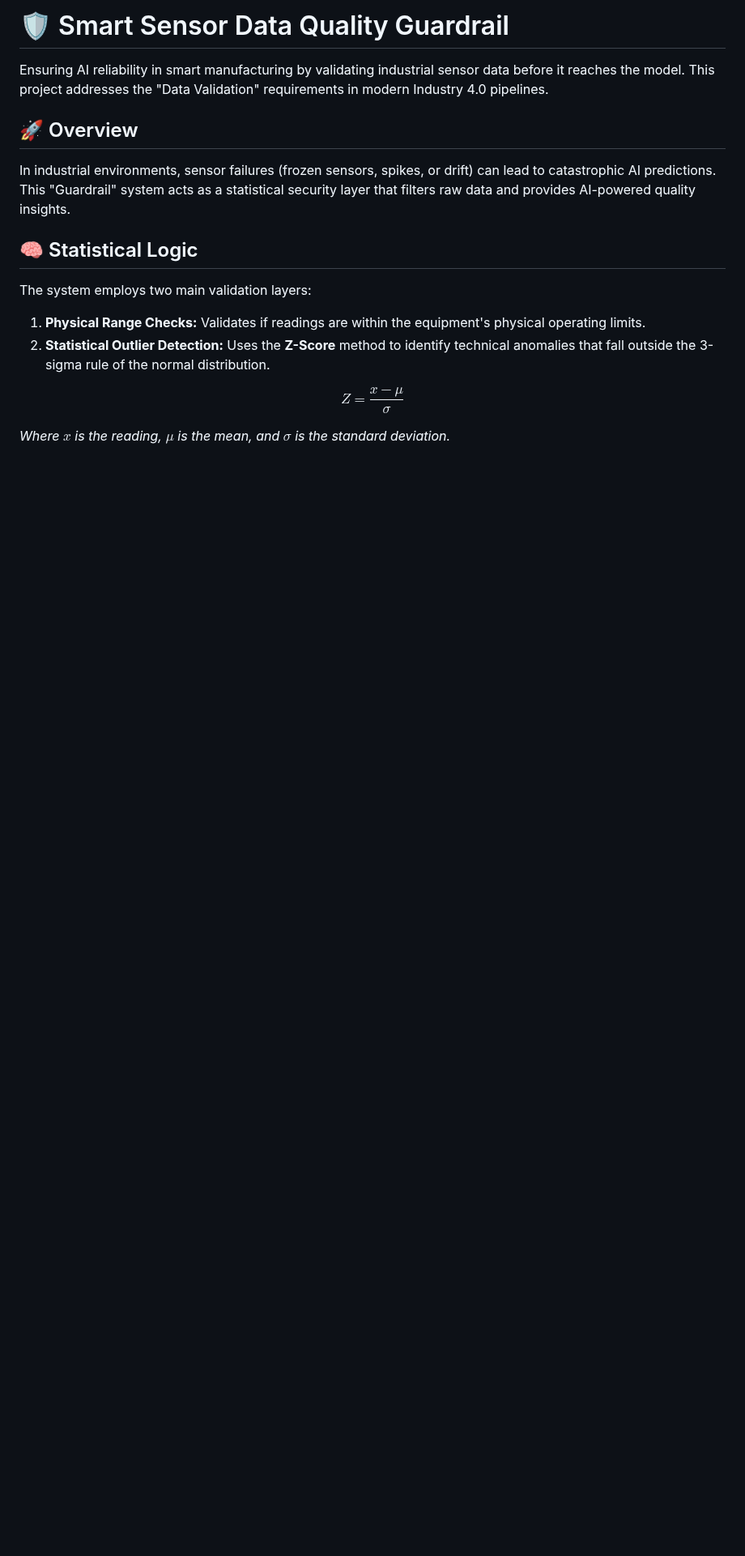
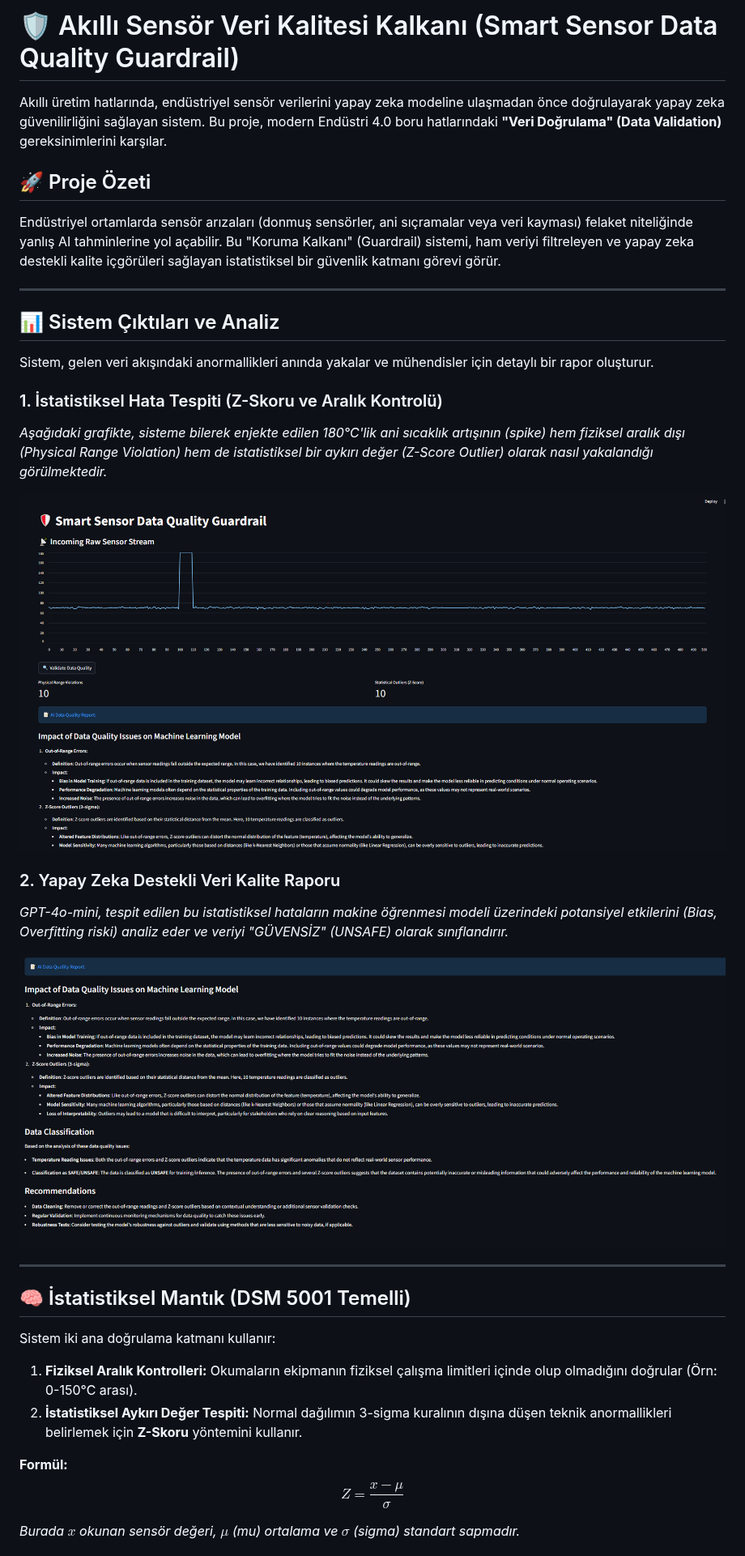
Before and after one commit to Mervecaliskann/smart-sensor-guardrail, a Markdown page: README.md, the part around one of its changes. Shown at 81% size. GitHub-like rendering; pictures changed too: assets/dashboard_preview.png (added), assets/dashboard_preview2.png (added); blank space fills up the shorter version.

Commit message:
docs: fixed math rendering symbols and added dashboard preview images to README

```diff
--- a/README.md
+++ b/README.md
@@ -1,16 +1,35 @@
-# 🛡️ Smart Sensor Data Quality Guardrail
+# 🛡️ Akıllı Sensör Veri Kalitesi Kalkanı (Smart Sensor Data Quality Guardrail)
 
-Ensuring AI reliability in smart manufacturing by validating industrial sensor data before it reaches the model. This project addresses the "Data Validation" requirements in modern Industry 4.0 pipelines.
+Akıllı üretim hatlarında, endüstriyel sensör verilerini yapay zeka modeline ulaşmadan önce doğrulayarak yapay zeka güvenilirliğini sağlayan sistem. Bu proje, modern Endüstri 4.0 boru hatlarındaki **"Veri Doğrulama" (Data Validation)** gereksinimlerini karşılar.
 
-## 🚀 Overview
-In industrial environments, sensor failures (frozen sensors, spikes, or drift) can lead to catastrophic AI predictions. This "Guardrail" system acts as a statistical security layer that filters raw data and provides AI-powered quality insights.
+## 🚀 Proje Özeti
+Endüstriyel ortamlarda sensör arızaları (donmuş sensörler, ani sıçramalar veya veri kayması) felaket niteliğinde yanlış AI tahminlerine yol açabilir. Bu "Koruma Kalkanı" (Guardrail) sistemi, ham veriyi filtreleyen ve yapay zeka destekli kalite içgörüleri sağlayan istatistiksel bir güvenlik katmanı görevi görür.
 
-## 🧠 Statistical Logic
-The system employs two main validation layers:
-1. **Physical Range Checks:** Validates if readings are within the equipment's physical operating limits.
-2. **Statistical Outlier Detection:** Uses the **Z-Score** method to identify technical anomalies that fall outside the 3-sigma rule of the normal distribution.
+---
 
+## 📊 Sistem Çıktıları ve Analiz
+
+Sistem, gelen veri akışındaki anormallikleri anında yakalar ve mühendisler için detaylı bir rapor oluşturur.
+
+### 1. İstatistiksel Hata Tespiti (Z-Skoru ve Aralık Kontrolü)
+*Aşağıdaki grafikte, sisteme bilerek enjekte edilen 180°C'lik ani sıcaklık artışının (spike) hem fiziksel aralık dışı (Physical Range Violation) hem de istatistiksel bir aykırı değer (Z-Score Outlier) olarak nasıl yakalandığı görülmektedir.*
+
+![Dashboard Grafiği](assets/dashboard_preview.png)
+
+### 2. Yapay Zeka Destekli Veri Kalite Raporu
+*GPT-4o-mini, tespit edilen bu istatistiksel hataların makine öğrenmesi modeli üzerindeki potansiyel etkilerini (Bias, Overfitting riski) analiz eder ve veriyi "GÜVENSİZ" (UNSAFE) olarak sınıflandırır.*
+
+![AI Raporu](assets/dashboard_preview2.png)
+
+---
+
+## 🧠 İstatistiksel Mantık (DSM 5001 Temelli)
+Sistem iki ana doğrulama katmanı kullanır:
+1. **Fiziksel Aralık Kontrolleri:** Okumaların ekipmanın fiziksel çalışma limitleri içinde olup olmadığını doğrular (Örn: 0-150°C arası).
+2. **İstatistiksel Aykırı Değer Tespiti:** Normal dağılımın 3-sigma kuralının dışına düşen teknik anormallikleri belirlemek için **Z-Skoru** yöntemini kullanır.
+
+**Formül:**
 $$Z = \frac{x - \mu}{\sigma}$$
 
-*Where $x$ is the reading, $\mu$ is the mean, and $\sigma$ is the standard deviation.*
+*Burada $x$ okunan sensör değeri, $\mu$ (mu) ortalama ve $\sigma$ (sigma) standart sapmadır.*
 
```
Also changed, not shown: other parts of README.md (+10 -18 lines).
